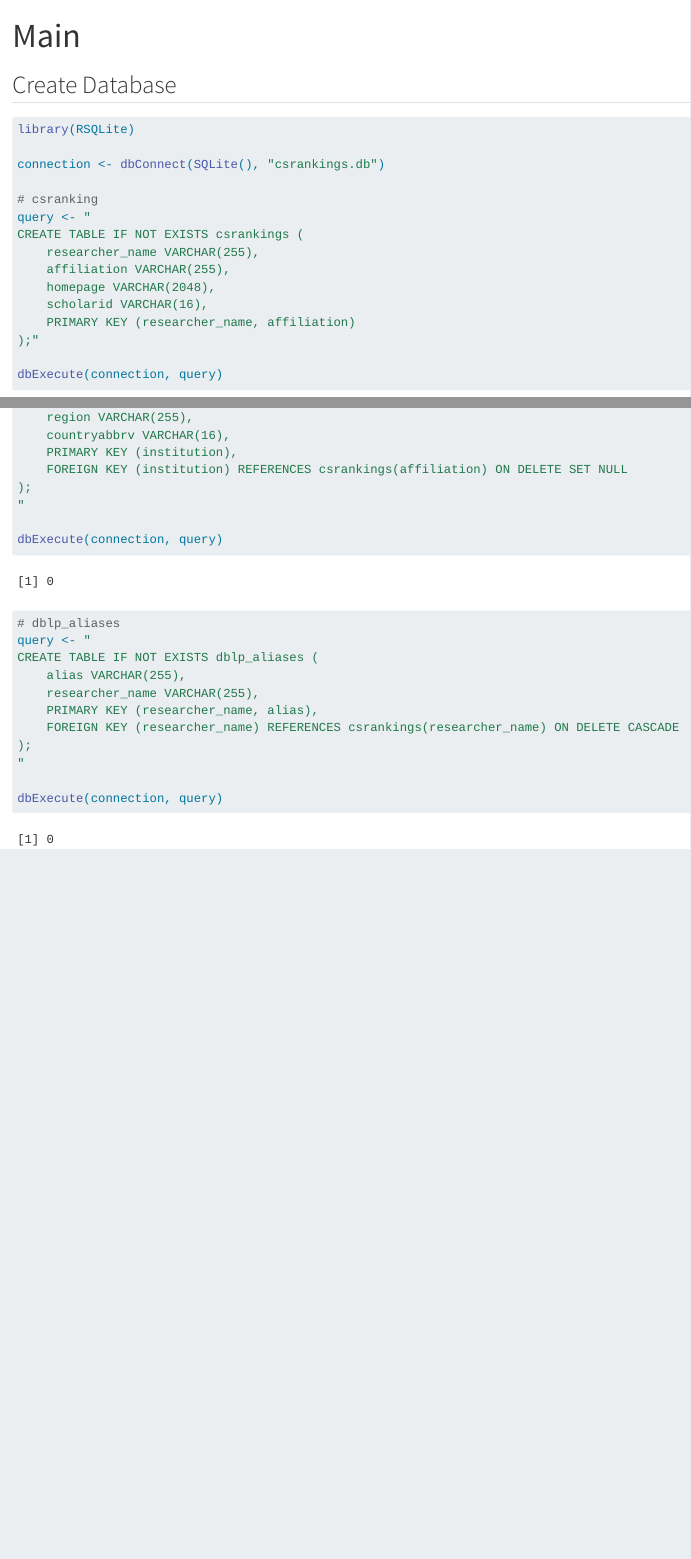
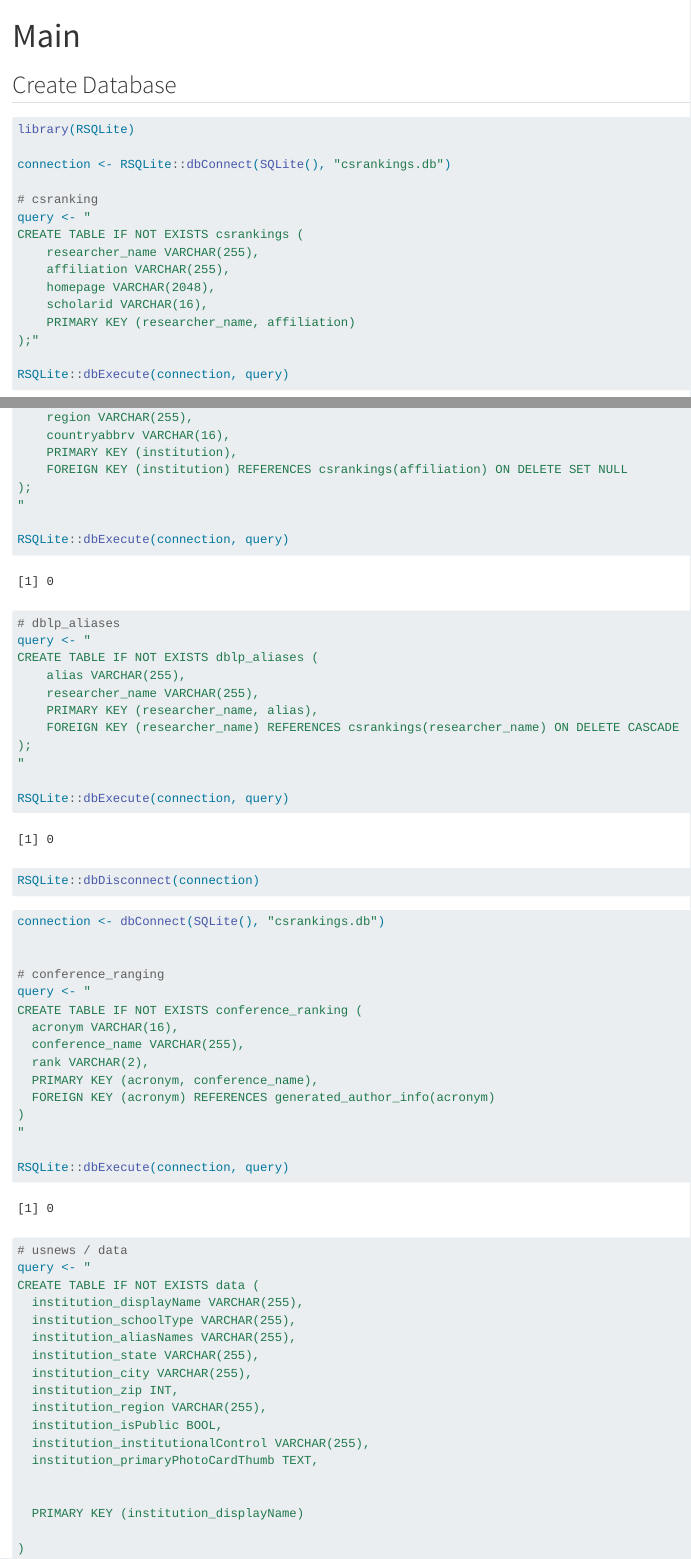
Before and after one commit to listeven06/csrankings, a Quarto document (main.qmd): the page in a window 1100 px wide, from its top, and a second part further down, joined at a grey line. Rendered offline with R 4.5, knitr and Pandoc in place of Quarto, with nearby package versions.

Commit message:
Started data.csv table. TODO: data.csv and conference field information table.

````diff
--- a/main.qmd
+++ b/main.qmd
@@ -9,7 +9,7 @@ editor: visual
 ```{r create_database}
 library(RSQLite)
 
-connection <- dbConnect(SQLite(), "csrankings.db")
+connection <- RSQLite::dbConnect(SQLite(), "csrankings.db")
 
 # csranking
 query <- "
@@ -21,7 +21,7 @@ CREATE TABLE IF NOT EXISTS csrankings (
     PRIMARY KEY (researcher_name, affiliation)
 );"
 
-dbExecute(connection, query)
+RSQLite::dbExecute(connection, query)
 
 
 # generated_author_info
@@ -77,7 +77,7 @@ CREATE TABLE IF NOT EXISTS country_info (
 );
 "
 
-dbExecute(connection, query)
+RSQLite::dbExecute(connection, query)
 
 
 # dblp_aliases
@@ -90,5 +90,48 @@ CREATE TABLE IF NOT EXISTS dblp_aliases (
 );
 "
 
-dbExecute(connection, query)
+RSQLite::dbExecute(connection, query)
+
+RSQLite::dbDisconnect(connection)
 ```
+
+```{r}
+connection <- dbConnect(SQLite(), "csrankings.db")
+
+
+# conference_ranging
+query <- "
+CREATE TABLE IF NOT EXISTS conference_ranking (
+  acronym VARCHAR(16),
+  conference_name VARCHAR(255),
+  rank VARCHAR(2),
+  PRIMARY KEY (acronym, conference_name),
+  FOREIGN KEY (acronym) REFERENCES generated_author_info(acronym)
+)
+"
+
+RSQLite::dbExecute(connection, query)
+
+
+# usnews / data
+query <- "
+CREATE TABLE IF NOT EXISTS data (
+  institution_displayName VARCHAR(255),
+  institution_schoolType VARCHAR(255),
+  institution_aliasNames VARCHAR(255),
+  institution_state VARCHAR(255),
+  institution_city VARCHAR(255),
+  institution_zip INT,
+  institution_region VARCHAR(255),
+  institution_isPublic BOOL,
+  institution_institutionalControl VARCHAR(255),
+  institution_primaryPhotoCardThumb TEXT,
+
+
+  PRIMARY KEY (institution_displayName)
+
+)
+"
+
+
+```
````
Also changed, not shown: main.qmd (6 more changed lines).
